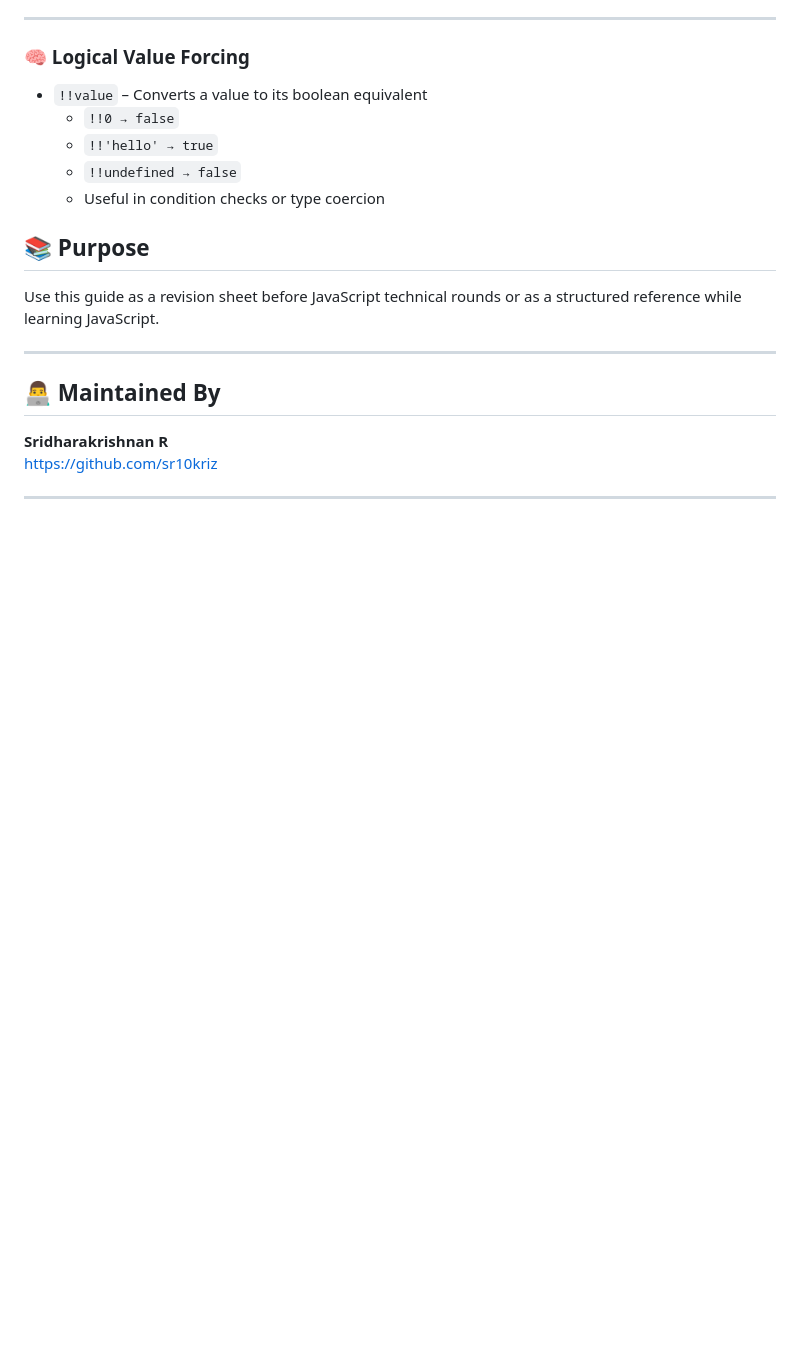
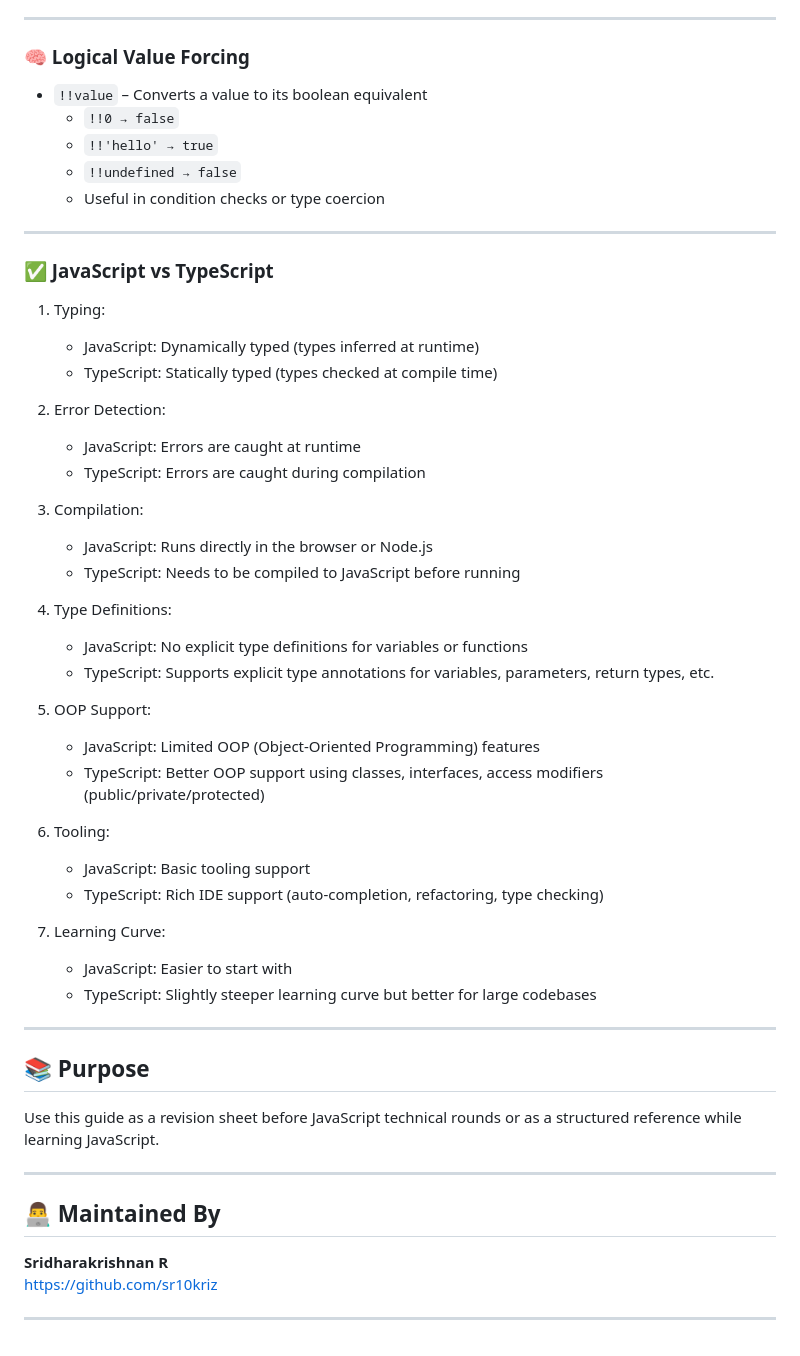
Before and after one commit to sr10kriz/learn-js, a Markdown page: README.md, the part around the change. GitHub-like rendering; blank space fills up the shorter version.

```diff
--- a/README.md
+++ b/README.md
@@ -300,6 +300,46 @@ This repository contains a high-level overview of essential JavaScript concepts
   - `!!undefined → false`
   - Useful in condition checks or type coercion
 
+---
+
+### ✅ JavaScript vs TypeScript
+
+1. Typing:
+
+   - JavaScript: Dynamically typed (types inferred at runtime)
+   - TypeScript: Statically typed (types checked at compile time)
+
+2. Error Detection:
+
+   - JavaScript: Errors are caught at runtime
+   - TypeScript: Errors are caught during compilation
+
+3. Compilation:
+
+   - JavaScript: Runs directly in the browser or Node.js
+   - TypeScript: Needs to be compiled to JavaScript before running
+
+4. Type Definitions:
+
+   - JavaScript: No explicit type definitions for variables or functions
+   - TypeScript: Supports explicit type annotations for variables, parameters, return types, etc.
+
+5. OOP Support:
+
+   - JavaScript: Limited OOP (Object-Oriented Programming) features
+   - TypeScript: Better OOP support using classes, interfaces, access modifiers (public/private/protected)
+
+6. Tooling:
+
+   - JavaScript: Basic tooling support
+   - TypeScript: Rich IDE support (auto-completion, refactoring, type checking)
+
+7. Learning Curve:
+   - JavaScript: Easier to start with
+   - TypeScript: Slightly steeper learning curve but better for large codebases
+
+---
+
 ## 📚 Purpose
 
 Use this guide as a revision sheet before JavaScript technical rounds or as a structured reference while learning JavaScript.
```
